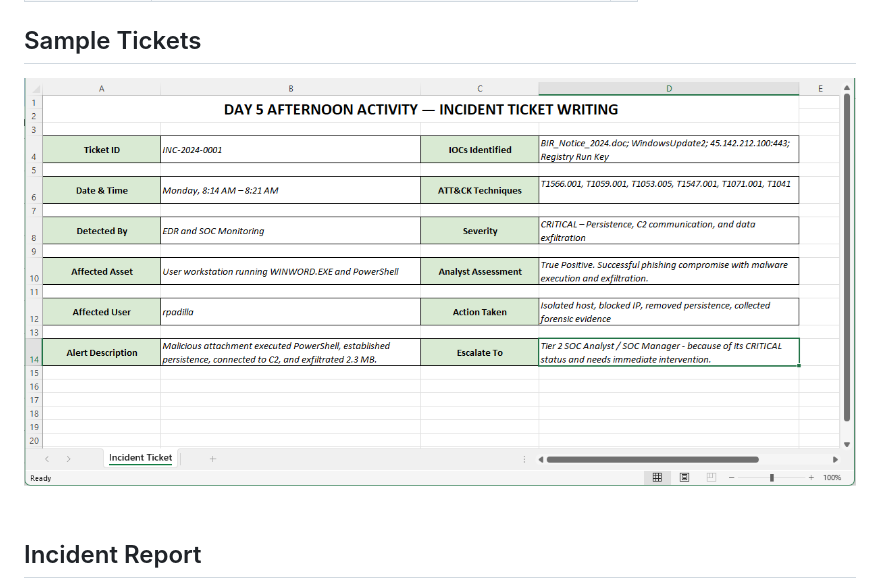
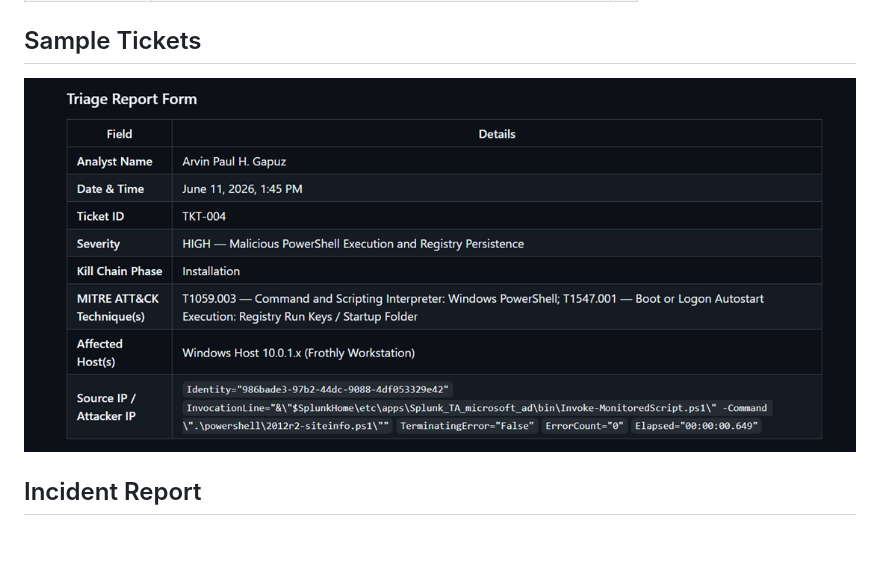
Before and after one commit to arvinpaulhgapuz/portfolio, a Markdown page: 02-incident-response/02-incident-response-README.md, the part around the change. Drawn GitHub-style; blank space fills up the shorter version.

```diff
--- a/02-incident-response/02-incident-response-README.md
+++ b/02-incident-response/02-incident-response-README.md
@@ -32,7 +32,7 @@ Alert / Finding  →  Ticket Logged  →  Triage  →  Investigation  →  Repor
 
 ## Sample Tickets
 
-![Sample Ticket](./screenshots/IncidentTicketWriting.png)
+![Sample Ticket](./screenshots/Triage_Ticketing.png)
 
 ## Incident Report
 
```
